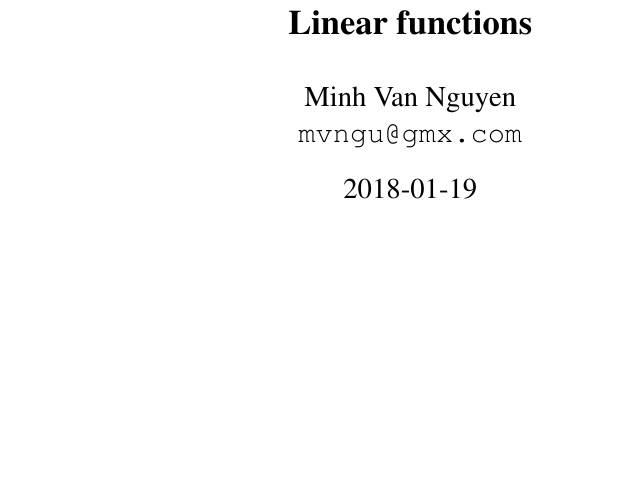
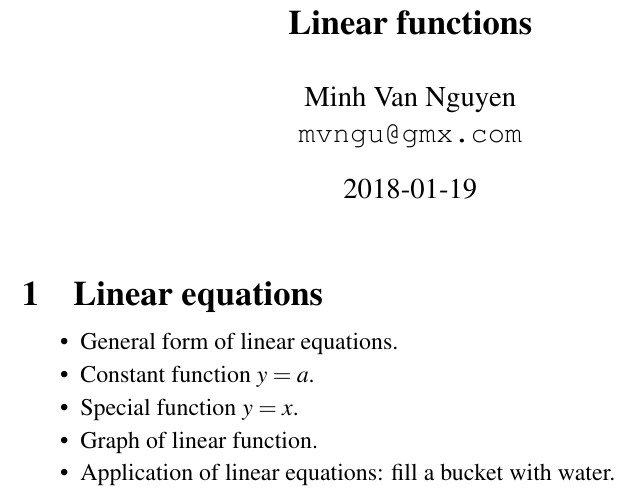
Before and after one commit to mvngu/hsnote, a LaTeX document (06_linear.tex): part of the page, cut so that both start at the same text, the shorter picture padded with empty space. Compiled offline with pdfLaTeX.

Commit message:
A point outline of a document.

```diff
--- a/06_linear.tex
+++ b/06_linear.tex
@@ -14,5 +14,20 @@
 \maketitle
 
 
+%%%%%%%%%%%%%%%%%%%%%%%%%%%%%%%%%%%%%%%%%%%%%%%%%%%%%%%%%%%%%%%%%%%%%%%%%%%
+
+\section{Linear equations}
+
+\begin{packeditem}
+\item General form of linear equations.
+
+\item Constant function $y = a$.
+
+\item Special function $y = x$.
+
+\item Graph of linear function.
+
+\item Application of linear equations: fill a bucket with water.
+\end{packeditem}
 
 \end{document}
```
